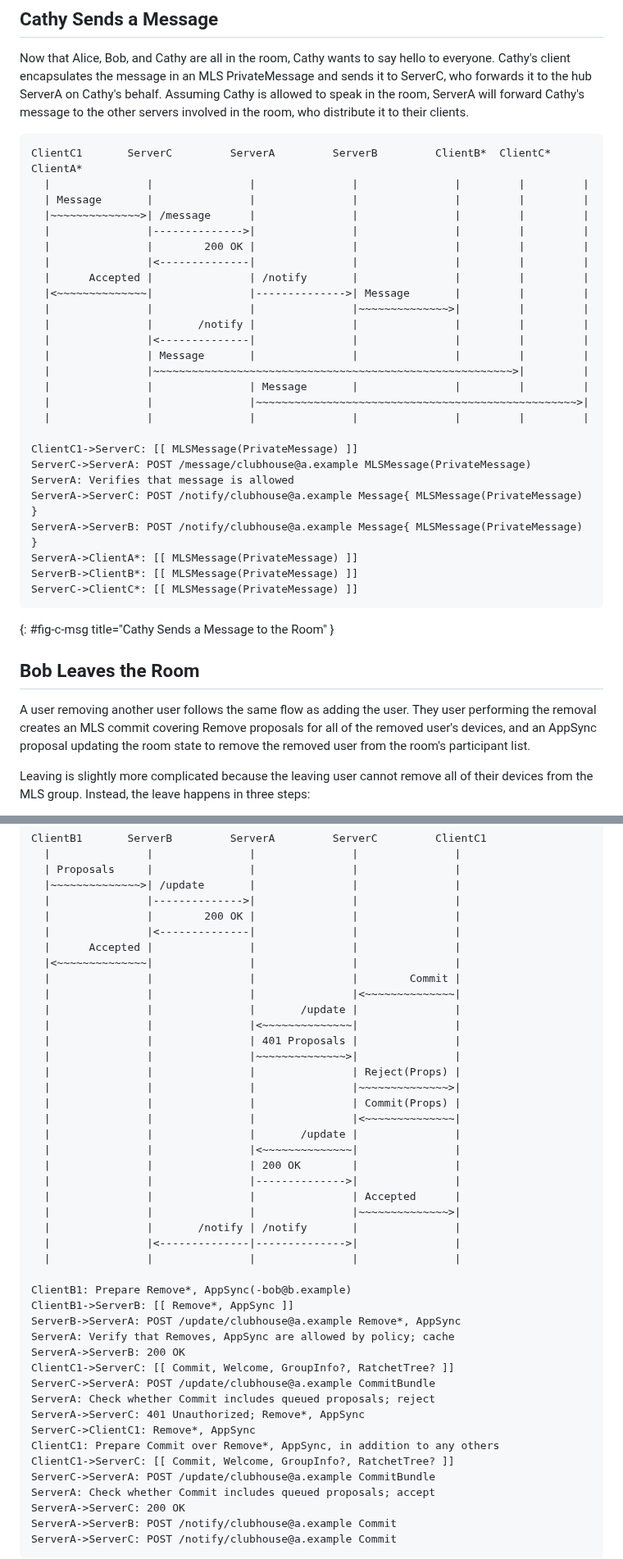
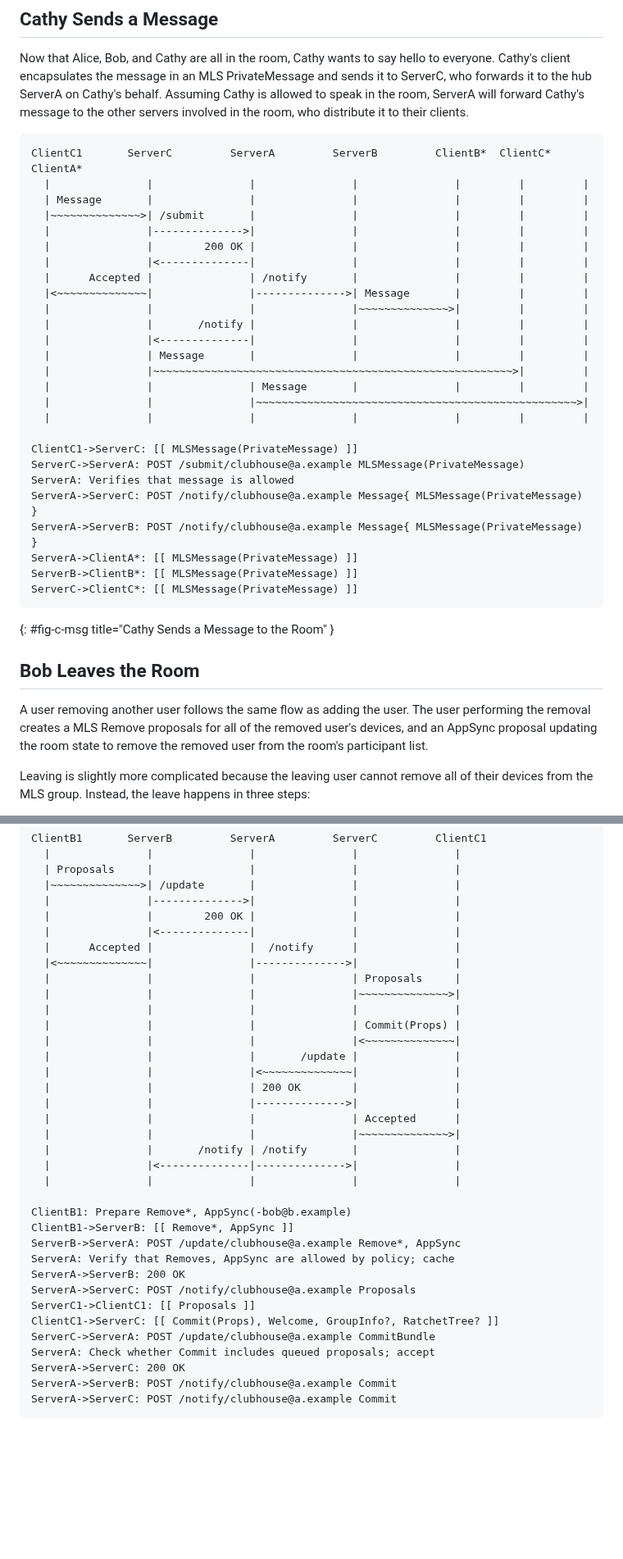
Before and after one commit to bifurcation/mimi-protocol, a Markdown page: draft-barnes-mimi-protocol.md, 2 parts joined by grey strips. Shown at 82% size. GitHub-like rendering; blank space fills up the shorter version.

Commit message:
in remove case, hub fans out proposals ; fix typos

```diff
--- a/draft-barnes-mimi-protocol.md
+++ b/draft-barnes-mimi-protocol.md
@@ -363,7 +363,7 @@ clients.
 ClientC1       ServerC         ServerA         ServerB         ClientB*  ClientC*  ClientA*
   |               |               |               |               |         |         |
   | Message       |               |               |               |         |         |
-  |~~~~~~~~~~~~~~>| /message      |               |               |         |         |
+  |~~~~~~~~~~~~~~>| /submit       |               |               |         |         |
   |               |-------------->|               |               |         |         |
   |               |        200 OK |               |               |         |         |
   |               |<--------------|               |               |         |         |
@@ -379,7 +379,7 @@ ClientC1       ServerC         ServerA         ServerB         ClientB*  ClientC
   |               |               |               |               |         |         |
 
 ClientC1->ServerC: [[ MLSMessage(PrivateMessage) ]]
-ServerC->ServerA: POST /message/clubhouse@a.example MLSMessage(PrivateMessage)
+ServerC->ServerA: POST /submit/clubhouse@a.example MLSMessage(PrivateMessage)
 ServerA: Verifies that message is allowed
 ServerA->ServerC: POST /notify/clubhouse@a.example Message{ MLSMessage(PrivateMessage) }
 ServerA->ServerB: POST /notify/clubhouse@a.example Message{ MLSMessage(PrivateMessage) }
@@ -391,10 +391,10 @@ ServerC->ClientC*: [[ MLSMessage(PrivateMessage) ]]
 
 ## Bob Leaves the Room
 
-A user removing another user follows the same flow as adding the user.  They
-user performing the removal creates an MLS commit covering Remove proposals for
-all of the removed user's devices, and an AppSync proposal updating the room
-state to remove the removed user from the room's participant list.
+A user removing another user follows the same flow as adding the user.  The
+user performing the removal creates a MLS Remove proposals for all of the
+removed user's devices, and an AppSync proposal updating the room state to
+remove the removed user from the room's participant list.
 
 Leaving is slightly more complicated because the leaving user cannot remove all
 of their devices from the MLS group.  Instead, the leave happens in three steps:
@@ -417,16 +417,11 @@ ClientB1       ServerB         ServerA         ServerC         ClientC1
   |               |-------------->|               |               |
   |               |        200 OK |               |               |
   |               |<--------------|               |               |
-  |      Accepted |               |               |               |
-  |<~~~~~~~~~~~~~~|               |               |               |
-  |               |               |               |        Commit |
-  |               |               |               |<~~~~~~~~~~~~~~|
-  |               |               |       /update |               |
-  |               |               |<~~~~~~~~~~~~~~|               |
-  |               |               | 401 Proposals |               |
-  |               |               |~~~~~~~~~~~~~~>|               |
-  |               |               |               | Reject(Props) |
+  |      Accepted |               |  /notify      |               |
+  |<~~~~~~~~~~~~~~|               |-------------->|               |
+  |               |               |               | Proposals     |
   |               |               |               |~~~~~~~~~~~~~~>|
+  |               |               |               |               |
   |               |               |               | Commit(Props) |
   |               |               |               |<~~~~~~~~~~~~~~|
   |               |               |       /update |               |
@@ -444,13 +439,9 @@ ClientB1->ServerB: [[ Remove*, AppSync ]]
 ServerB->ServerA: POST /update/clubhouse@a.example Remove*, AppSync
 ServerA: Verify that Removes, AppSync are allowed by policy; cache
 ServerA->ServerB: 200 OK
-ClientC1->ServerC: [[ Commit, Welcome, GroupInfo?, RatchetTree? ]]
-ServerC->ServerA: POST /update/clubhouse@a.example CommitBundle
-ServerA: Check whether Commit includes queued proposals; reject
-ServerA->ServerC: 401 Unauthorized; Remove*, AppSync
-ServerC->ClientC1: Remove*, AppSync
-ClientC1: Prepare Commit over Remove*, AppSync, in addition to any others
-ClientC1->ServerC: [[ Commit, Welcome, GroupInfo?, RatchetTree? ]]
+ServerA->ServerC: POST /notify/clubhouse@a.example Proposals
+ServerC1->ClientC1: [[ Proposals ]]
+ClientC1->ServerC: [[ Commit(Props), Welcome, GroupInfo?, RatchetTree? ]]
 ServerC->ServerA: POST /update/clubhouse@a.example CommitBundle
 ServerA: Check whether Commit includes queued proposals; accept
 ServerA->ServerC: 200 OK
```
Also changed, not shown: other parts of draft-barnes-mimi-protocol.md (+16 -16 lines).
